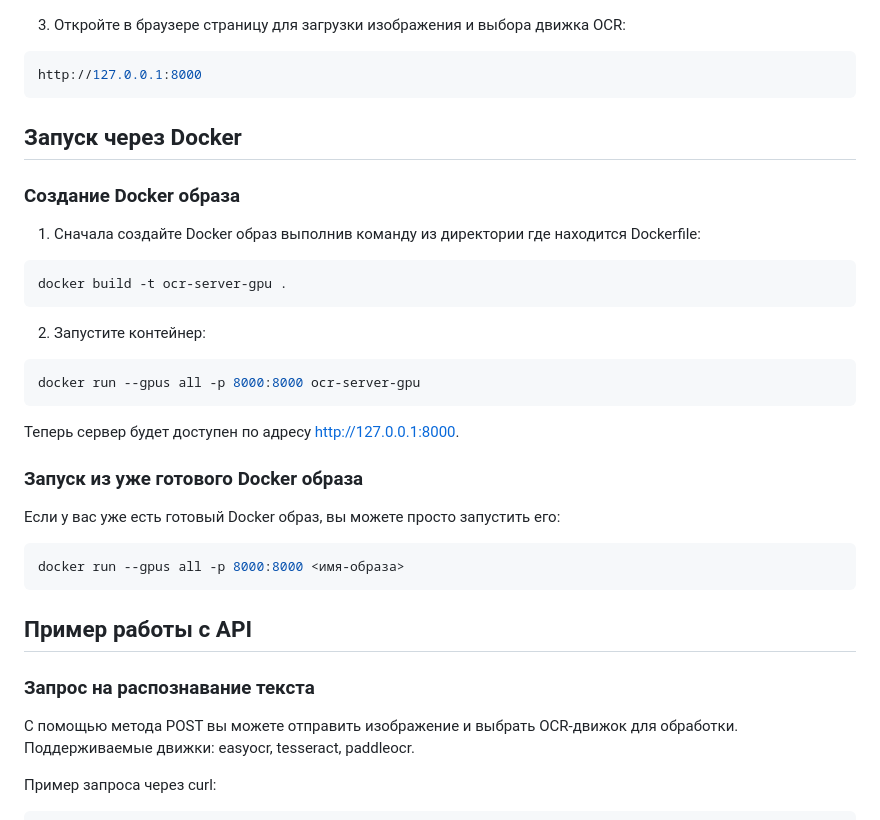
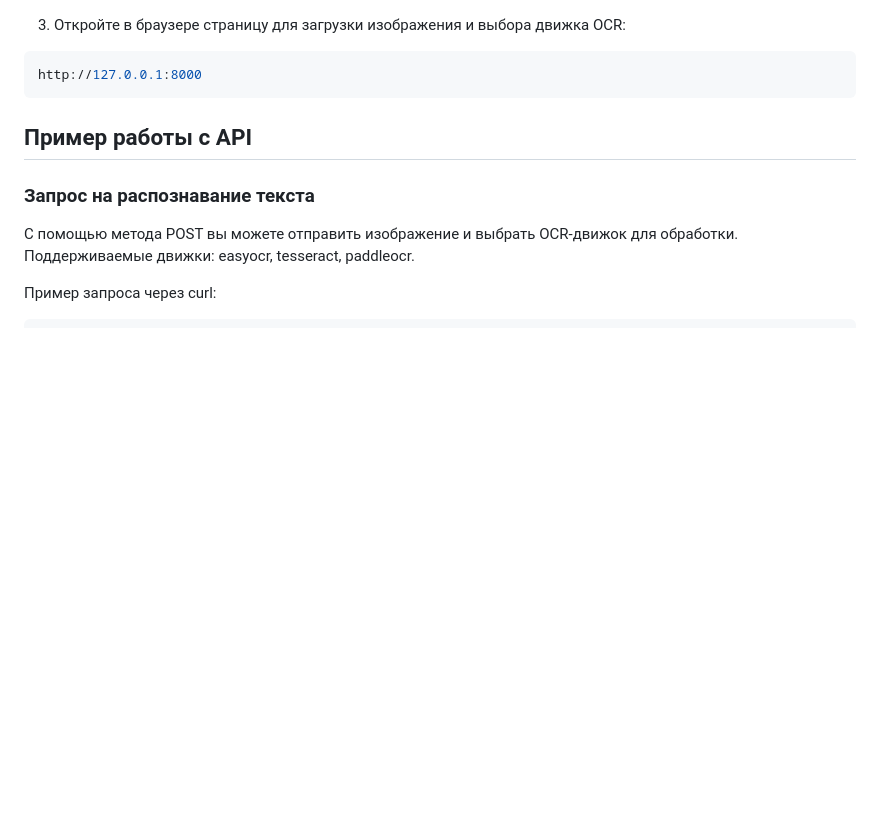
Before and after one commit to UlianaDzhumok/multi-ocr-server, a Markdown page: README.md, the part around the change. Drawn GitHub-style; blank space fills up the shorter version.

````diff
--- a/README.md
+++ b/README.md
@@ -52,23 +52,7 @@ uvicorn main:app --host 0.0.0.0 --port 8000
 ```arduino
 http://127.0.0.1:8000
 ```
-## Запуск через Docker
-### Создание Docker образа
-1. Сначала создайте Docker образ выполнив команду из директории где находится Dockerfile:
-```bash
-docker build -t ocr-server-gpu .
-```
-2. Запустите контейнер:
-```bash
-docker run --gpus all -p 8000:8000 ocr-server-gpu
-```
-Теперь сервер будет доступен по адресу http://127.0.0.1:8000.
 
-### Запуск из уже готового Docker образа
-Если у вас уже есть готовый Docker образ, вы можете просто запустить его:
-```bash
-docker run --gpus all -p 8000:8000 <имя-образа>
-```
 ## Пример работы с API
 ### Запрос на распознавание текста
 С помощью метода POST вы можете отправить изображение и выбрать OCR-движок для обработки. Поддерживаемые движки: easyocr, tesseract, paddleocr.
````
